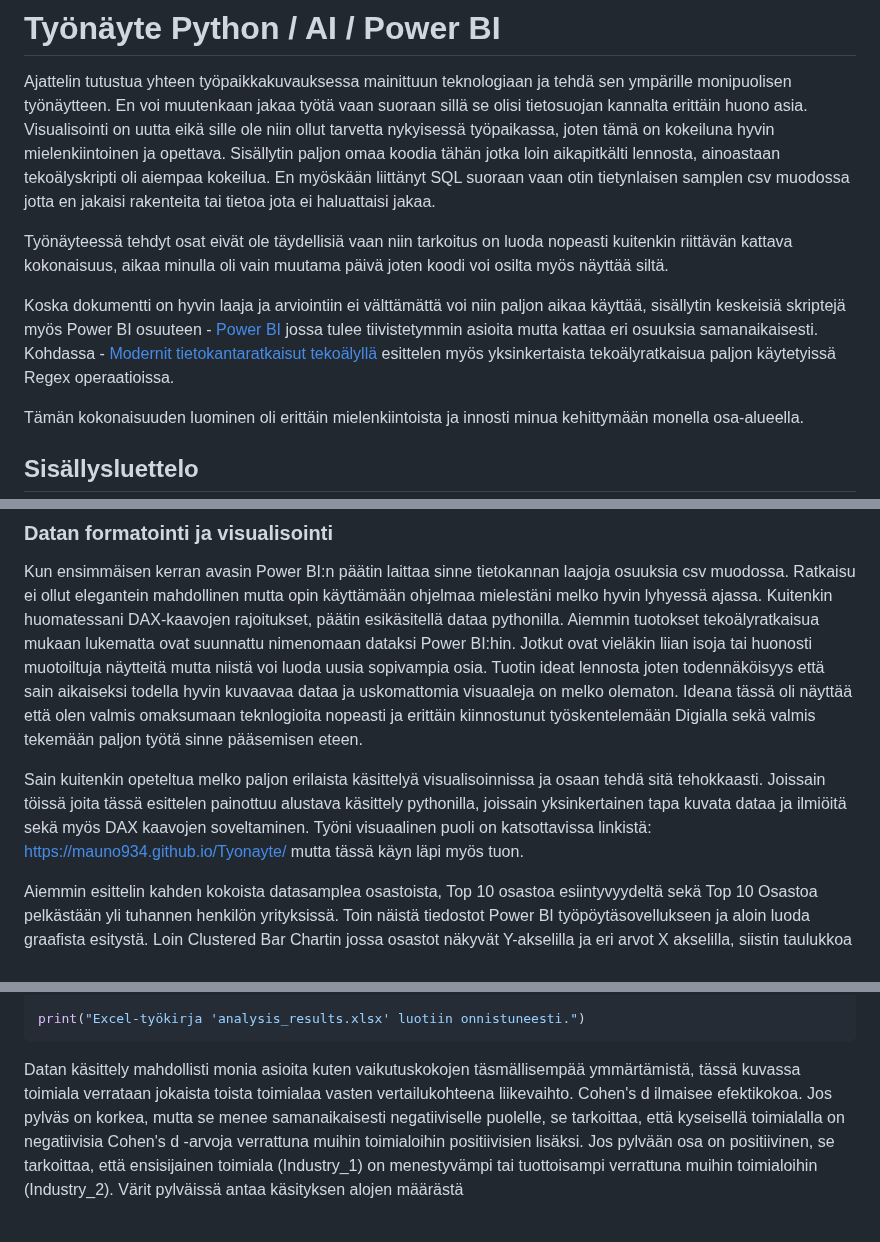
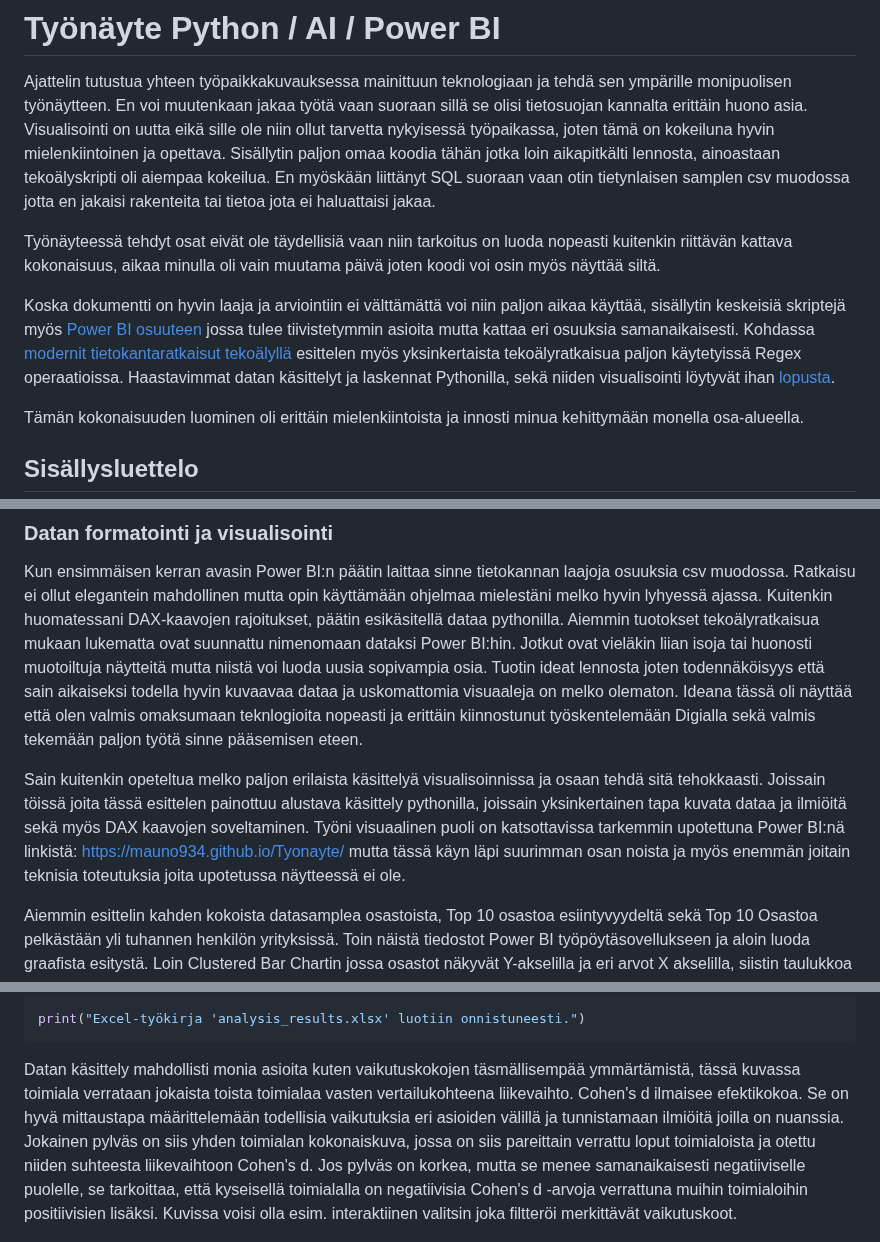
Before and after one commit to Mauno934/Tyonayte, a Markdown page: Projekti1/README.MD, 3 parts joined by grey strips. GitHub-like rendering; folded sections open.

````diff
--- a/Projekti1/README.MD
+++ b/Projekti1/README.MD
@@ -5,9 +5,9 @@ Visualisointi on uutta eikä sille ole niin ollut tarvetta nykyisessä työpaika
 Sisällytin paljon omaa koodia tähän jotka loin aikapitkälti lennosta, ainoastaan tekoälyskripti oli aiempaa kokeilua. En myöskään liittänyt SQL suoraan vaan otin tietynlaisen samplen csv muodossa jotta en jakaisi rakenteita tai tietoa
 jota ei haluattaisi jakaa.
 
-Työnäyteessä tehdyt osat eivät ole täydellisiä vaan niin tarkoitus on luoda nopeasti kuitenkin riittävän kattava kokonaisuus, aikaa minulla oli vain muutama päivä joten koodi voi osilta myös näyttää siltä.
+Työnäyteessä tehdyt osat eivät ole täydellisiä vaan niin tarkoitus on luoda nopeasti kuitenkin riittävän kattava kokonaisuus, aikaa minulla oli vain muutama päivä joten koodi voi osin myös näyttää siltä.
 
-Koska dokumentti on hyvin laaja ja arviointiin ei välttämättä voi niin paljon aikaa käyttää, sisällytin keskeisiä skriptejä myös Power BI osuuteen - [Power BI](#power-bi) jossa tulee tiivistetymmin asioita mutta kattaa eri osuuksia samanaikaisesti. Kohdassa - [Modernit tietokantaratkaisut tekoälyllä](#modernit-tietokantaratkaisut-tekoälyllä) esittelen myös yksinkertaista tekoälyratkaisua paljon käytetyissä Regex operaatioissa.
+Koska dokumentti on hyvin laaja ja arviointiin ei välttämättä voi niin paljon aikaa käyttää, sisällytin keskeisiä skriptejä myös [Power BI osuuteen](#power-bi) jossa tulee tiivistetymmin asioita mutta kattaa eri osuuksia samanaikaisesti. Kohdassa [modernit tietokantaratkaisut tekoälyllä](#modernit-tietokantaratkaisut-tekoälyllä) esittelen myös yksinkertaista tekoälyratkaisua paljon käytetyissä Regex operaatioissa. Haastavimmat datan käsittelyt ja laskennat Pythonilla, sekä niiden visualisointi löytyvät ihan [lopusta](#monimutkainen-data-ja-lopullinen-työ).
 
 Tämän kokonaisuuden luominen oli erittäin mielenkiintoista ja innosti minua kehittymään monella osa-alueella.
 
@@ -792,7 +796,7 @@ Kun ensimmäisen kerran avasin Power BI:n päätin laittaa sinne tietokannan laa
 näytteitä mutta niistä voi luoda uusia sopivampia osia. Tuotin ideat lennosta joten todennäköisyys että sain aikaiseksi todella hyvin kuvaavaa dataa ja uskomattomia visuaaleja on melko olematon. Ideana tässä oli näyttää että olen valmis
 omaksumaan teknlogioita nopeasti ja erittäin kiinnostunut työskentelemään Digialla sekä valmis tekemään paljon työtä sinne pääsemisen eteen.
 
-Sain kuitenkin opeteltua melko paljon erilaista käsittelyä visualisoinnissa ja osaan tehdä sitä tehokkaasti. Joissain töissä joita tässä esittelen painottuu alustava käsittely pythonilla, joissain yksinkertainen tapa kuvata dataa ja ilmiöitä sekä myös DAX kaavojen soveltaminen. Työni visuaalinen puoli on katsottavissa linkistä: https://mauno934.github.io/Tyonayte/ mutta tässä käyn läpi myös tuon.
+Sain kuitenkin opeteltua melko paljon erilaista käsittelyä visualisoinnissa ja osaan tehdä sitä tehokkaasti. Joissain töissä joita tässä esittelen painottuu alustava käsittely pythonilla, joissain yksinkertainen tapa kuvata dataa ja ilmiöitä sekä myös DAX kaavojen soveltaminen. Työni visuaalinen puoli on katsottavissa tarkemmin upotettuna Power BI:nä linkistä: https://mauno934.github.io/Tyonayte/ mutta tässä käyn läpi suurimman osan noista ja myös enemmän joitain teknisia toteutuksia joita upotetussa näytteessä ei ole.
 
 
 Aiemmin esittelin kahden kokoista datasamplea osastoista, Top 10 osastoa esiintyvyydeltä sekä Top 10 Osastoa pelkästään yli tuhannen henkilön yrityksissä. Toin näistä tiedostot Power BI työpöytäsovellukseen ja aloin luoda graafista esitystä. Loin Clustered Bar Chartin jossa osastot näkyvät Y-akselilla ja eri arvot X akselilla, siistin taulukkoa monella eri tavalla ja kokeilin eri asioita.
@@ -1449,9 +1453,11 @@ print("Excel-työkirja 'analysis_results.xlsx' luotiin onnistuneesti.")
 ```
 </details>
 
-Datan käsittely mahdollisti monia asioita kuten vaikutuskokojen täsmällisempää ymmärtämistä, tässä kuvassa toimiala verrataan jokaista toista toimialaa vasten vertailukohteena liikevaihto. Cohen's d ilmaisee efektikokoa.
-Jos pylväs on korkea, mutta se menee samanaikaisesti negatiiviselle puolelle, se tarkoittaa, että kyseisellä toimialalla on  negatiivisia Cohen's d -arvoja verrattuna muihin toimialoihin positiivisien lisäksi.
-Jos pylvään osa on positiivinen, se tarkoittaa, että ensisijainen toimiala (Industry_1) on menestyvämpi tai tuottoisampi verrattuna muihin toimialoihin (Industry_2). Värit pylväissä antaa käsityksen alojen määrästä
+Datan käsittely mahdollisti monia asioita kuten vaikutuskokojen täsmällisempää ymmärtämistä, tässä kuvassa toimiala verrataan jokaista toista toimialaa vasten vertailukohteena liikevaihto. Cohen's d ilmaisee efektikokoa. Se on hyvä mittaustapa määrittelemään todellisia vaikutuksia eri asioiden välillä ja tunnistamaan ilmiöitä joilla on nuanssia.
+Jokainen pylväs on siis yhden toimialan kokonaiskuva, jossa on siis pareittain verrattu loput toimialoista ja otettu niiden suhteesta liikevaihtoon Cohen's d.
+Jos pylväs on korkea, mutta se menee samanaikaisesti negatiiviselle puolelle, se tarkoittaa, että kyseisellä toimialalla on negatiivisia Cohen's d -arvoja verrattuna muihin toimialoihin positiivisien lisäksi.
+Kuvissa voisi olla esim. interaktiinen valitsin joka filtteröi merkittävät vaikutuskoot.
+
 
 ![Cohens1](https://github.com/Mauno934/Tyonayte/blob/main/Screenshot%202024-08-05%20050536.png?raw=true)
 
````
Also changed, not shown: other parts of Projekti1/README.MD (+5 -1 lines).
